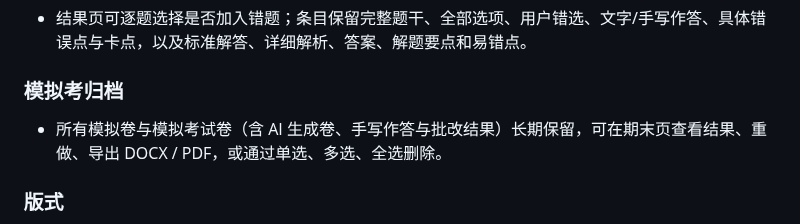
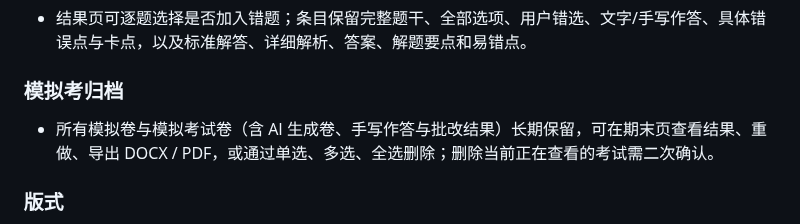
Before and after one commit to lanzaihua/lanzaihua.github.io, a Markdown page: CHANGELOG.md, the part around the change. Drawn GitHub-style.

Commit message:
docs 2026.11.01 double confirm delete

```diff
--- a/CHANGELOG.md
+++ b/CHANGELOG.md
@@ -32,7 +32,7 @@
 
 ### 模拟考归档
 
-- 所有模拟卷与模拟考试卷（含 AI 生成卷、手写作答与批改结果）长期保留，可在期末页查看结果、重做、导出 DOCX / PDF，或通过单选、多选、全选删除。
+- 所有模拟卷与模拟考试卷（含 AI 生成卷、手写作答与批改结果）长期保留，可在期末页查看结果、重做、导出 DOCX / PDF，或通过单选、多选、全选删除；删除当前正在查看的考试需二次确认。
 
 ### 版式
 
```
